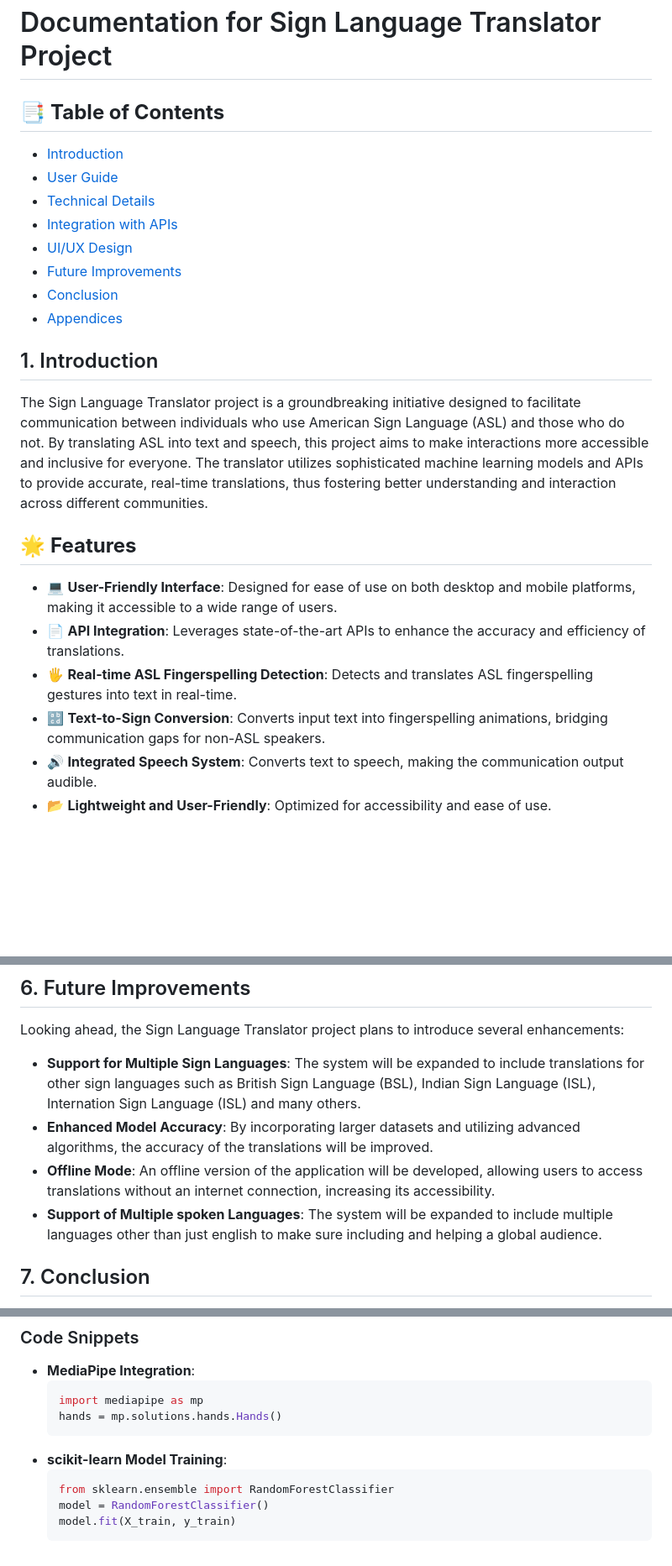
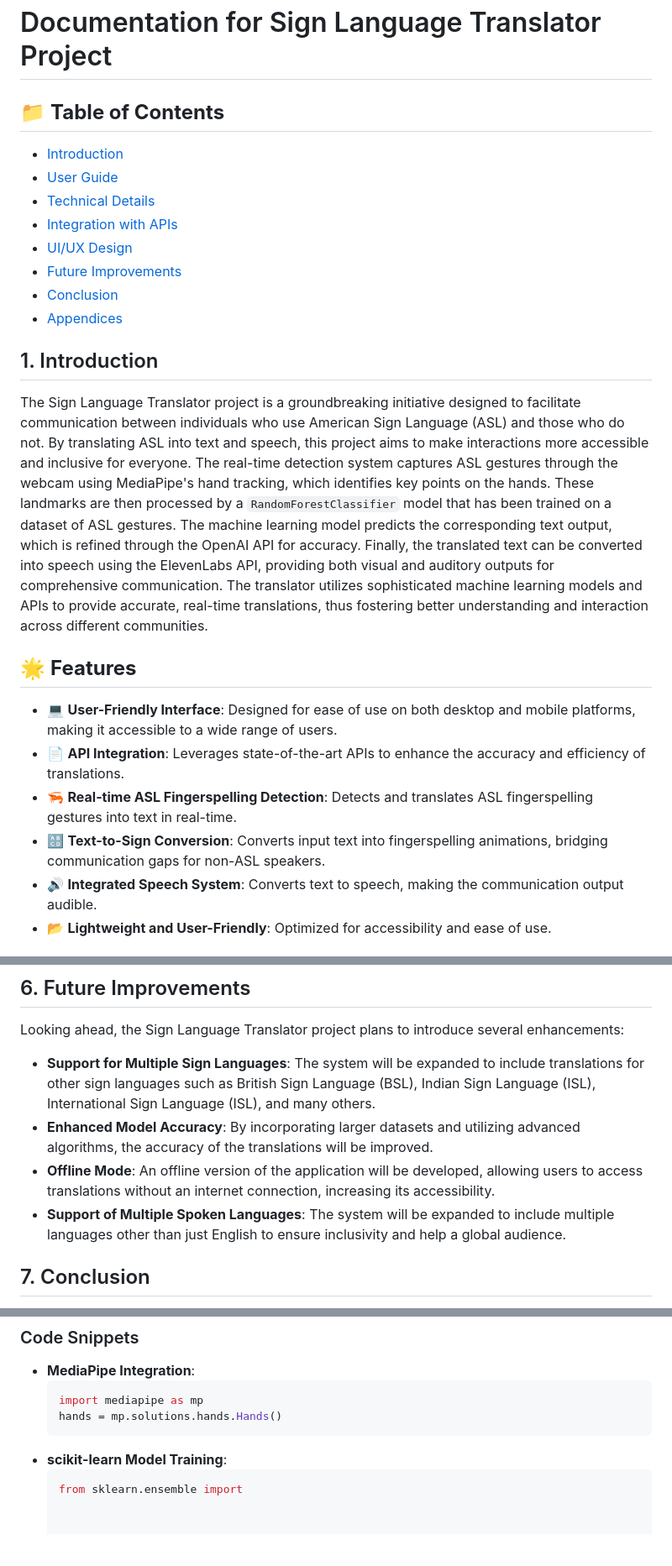
Before and after one commit to aryanvasudev/Sign-Language-Translator-Fingerspelling-Detector, a Markdown page: Documentation.md, 3 parts joined by grey strips. Shown: that part at 84% size. Drawn GitHub-style; blank space fills up the shorter version.

````diff
--- a/Documentation.md
+++ b/Documentation.md
@@ -1,6 +1,6 @@
 # Documentation for Sign Language Translator Project
 
-## 📑 **Table of Contents**
+## 📁 **Table of Contents**
 
 - [Introduction](#-Introduction)
 - [User Guide](#-user-Guide)
@@ -11,17 +11,16 @@
 - [Conclusion](#-Conclusion)
 - [Appendices](#-Appendices)
 
-
 ## 1. Introduction
 
-The Sign Language Translator project is a groundbreaking initiative designed to facilitate communication between individuals who use American Sign Language (ASL) and those who do not. By translating ASL into text and speech, this project aims to make interactions more accessible and inclusive for everyone. The translator utilizes sophisticated machine learning models and APIs to provide accurate, real-time translations, thus fostering better understanding and interaction across different communities.
+The Sign Language Translator project is a groundbreaking initiative designed to facilitate communication between individuals who use American Sign Language (ASL) and those who do not. By translating ASL into text and speech, this project aims to make interactions more accessible and inclusive for everyone. The real-time detection system captures ASL gestures through the webcam using MediaPipe's hand tracking, which identifies key points on the hands. These landmarks are then processed by a `RandomForestClassifier` model that has been trained on a dataset of ASL gestures. The machine learning model predicts the corresponding text output, which is refined through the OpenAI API for accuracy. Finally, the translated text can be converted into speech using the ElevenLabs API, providing both visual and auditory outputs for comprehensive communication. The translator utilizes sophisticated machine learning models and APIs to provide accurate, real-time translations, thus fostering better understanding and interaction across different communities.
 
 ## 🌟 **Features**
 
 - 💻 **User-Friendly Interface**: Designed for ease of use on both desktop and mobile platforms, making it accessible to a wide range of users.
 - 📄 **API Integration**: Leverages state-of-the-art APIs to enhance the accuracy and efficiency of translations.
-- 🖐️ **Real-time ASL Fingerspelling Detection**: Detects and translates ASL fingerspelling gestures into text in real-time.
-- 🔡 **Text-to-Sign Conversion**: Converts input text into fingerspelling animations, bridging communication gaps for non-ASL speakers.
+- 🦐 **Real-time ASL Fingerspelling Detection**: Detects and translates ASL fingerspelling gestures into text in real-time.
+- 🔠 **Text-to-Sign Conversion**: Converts input text into fingerspelling animations, bridging communication gaps for non-ASL speakers.
 - 🔊 **Integrated Speech System**: Converts text to speech, making the communication output audible.
 - 📂 **Lightweight and User-Friendly**: Optimized for accessibility and ease of use.
 
@@ -182,10 +194,10 @@ The user interface of the Sign Language Translator is designed to be straightfor
 
 Looking ahead, the Sign Language Translator project plans to introduce several enhancements:
 
-- **Support for Multiple Sign Languages**: The system will be expanded to include translations for other sign languages such as British Sign Language (BSL), Indian Sign Language (ISL), Internation Sign Language (ISL) and many others.
+- **Support for Multiple Sign Languages**: The system will be expanded to include translations for other sign languages such as British Sign Language (BSL), Indian Sign Language (ISL), International Sign Language (ISL), and many others.
 - **Enhanced Model Accuracy**: By incorporating larger datasets and utilizing advanced algorithms, the accuracy of the translations will be improved.
 - **Offline Mode**: An offline version of the application will be developed, allowing users to access translations without an internet connection, increasing its accessibility.
-- **Support of Multiple spoken Languages**: The system will be expanded to include multiple languages other than just english to make sure including and helping a global audience.
+- **Support of Multiple Spoken Languages**: The system will be expanded to include multiple languages other than just English to ensure inclusivity and help a global audience.
 
 ## 7. Conclusion
 
@@ -215,7 +227,4 @@ The Sign Language Translator is a pioneering project that significantly contribu
   ```
 - **scikit-learn Model Training**:
   ```python
-  from sklearn.ensemble import RandomForestClassifier
-  model = RandomForestClassifier()
-  model.fit(X_train, y_train)
-  ```
+  from sklearn.ensemble import
````
Also changed, not shown: other parts of Documentation.md (+47 -34 lines).
